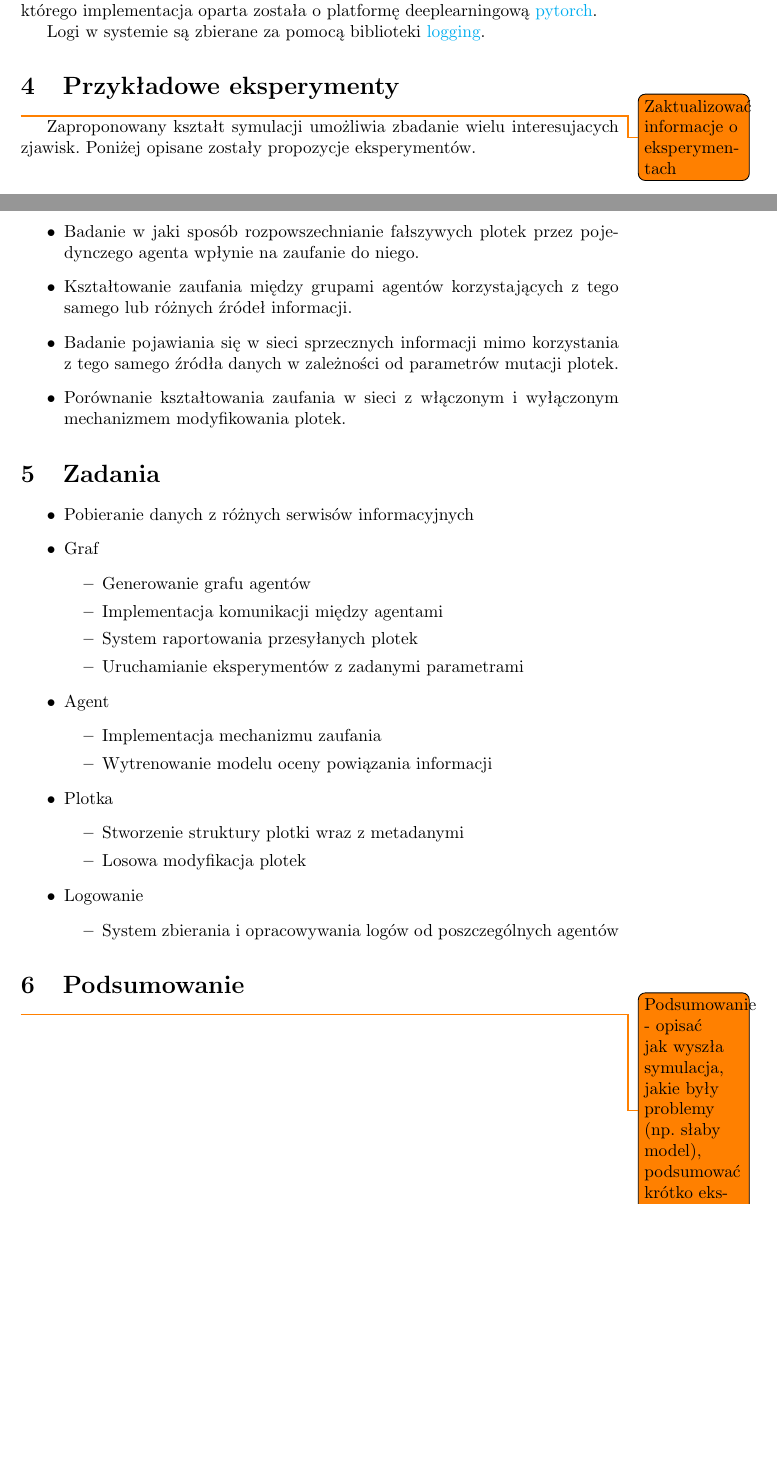
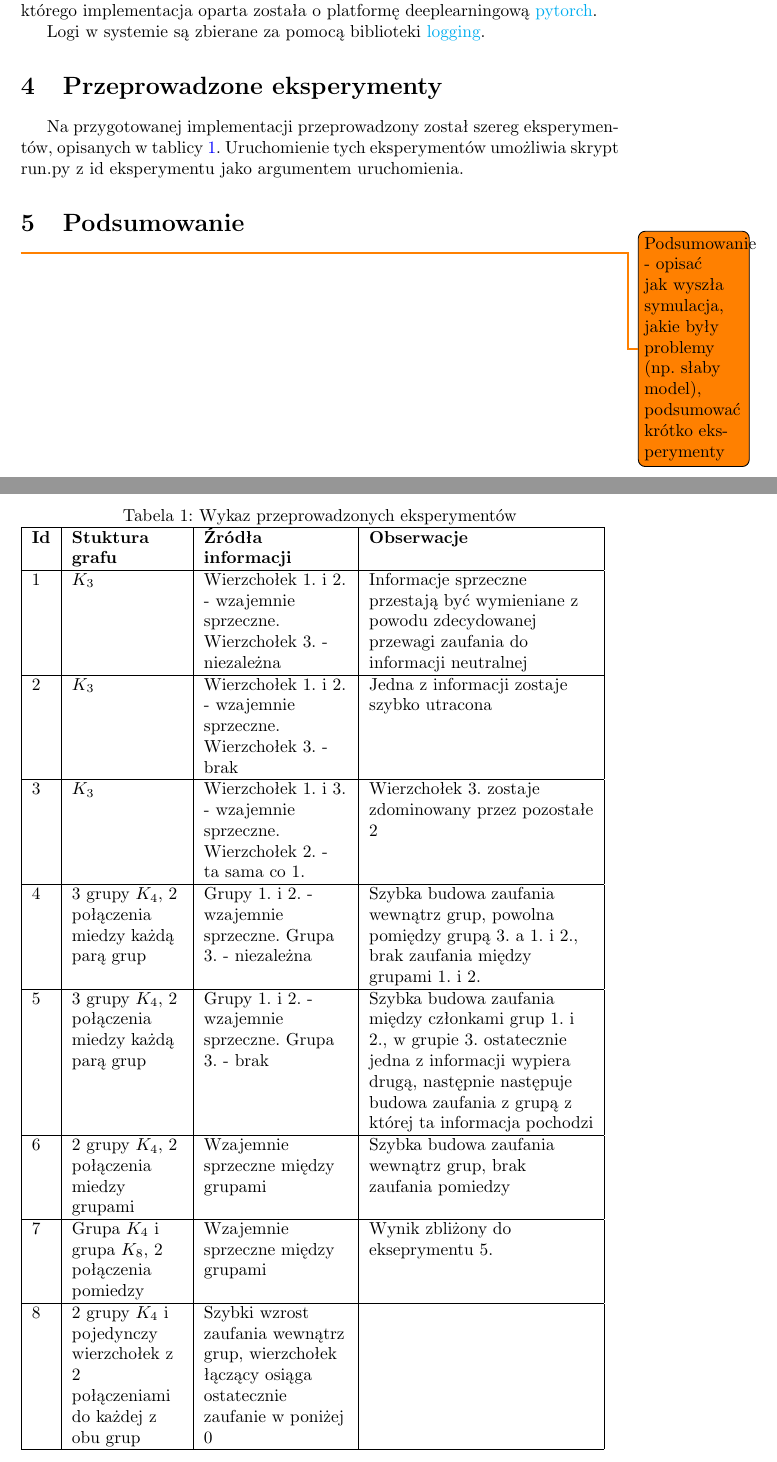
Before and after one commit to jedikarix/Gossips-spreading-simulator, a LaTeX document (docs/koncowa/sprawozdanie.tex): two parts of pages 4 and 5 of 5 before the commit and two parts of pages 5 and 6 of 6 after it, joined at a grey line, cut so that both start at the same text, the shorter picture padded with empty space. Compiled offline with pdfLaTeX.

Commit message:
Experiments and senteval descriptions

```diff
--- a/docs/koncowa/sprawozdanie.tex
+++ b/docs/koncowa/sprawozdanie.tex
@@ -9,6 +9,8 @@
 \usepackage{indentfirst}
 \usepackage{hyperref}
 \usepackage{todonotes}
+\usepackage{listings}
+\usepackage{tabulary}
 \hypersetup{
     colorlinks=true,
     linkcolor=blue,
@@ -118,41 +124,33 @@
 
 	Logi w systemie są zbierane za pomocą biblioteki \href{https://docs.python.org/3/library/logging.html#module-logging}{logging}.
 
-	\section{Przykładowe eksperymenty}
-	\todo{Zaktualizować informacje o eksperymentach}
-	Zaproponowany kształt symulacji umożliwia zbadanie wielu interesujacych zjawisk. Poniżej opisane zostały propozycje eksperymentów.
-	\begin{itemize}
-	\item Badanie w jaki sposób rozpowszechnianie fałszywych plotek przez pojedynczego agenta wpłynie na zaufanie do niego.
-	\item Kształtowanie zaufania między grupami agentów korzystających z tego samego lub różnych źródeł informacji.
-	\item Badanie pojawiania się w sieci sprzecznych informacji mimo korzystania z tego samego źródła danych w zależności od parametrów mutacji plotek.
-	\item Porównanie kształtowania zaufania w sieci z włączonym i wyłączonym mechanizmem modyfikowania plotek.
-	\end{itemize}
-	\section{Zadania}
-	\begin{itemize}
-	\item Pobieranie danych z różnych serwisów informacyjnych
-	\item Graf
-		\begin{itemize}
-		\item Generowanie grafu agentów
-		\item Implementacja komunikacji między agentami
-		\item System raportowania przesyłanych plotek
-		\item Uruchamianie eksperymentów z zadanymi parametrami
-		\end{itemize}
-	\item Agent
-		\begin{itemize}
-		\item Implementacja mechanizmu zaufania
-		\item Wytrenowanie modelu oceny powiązania informacji
-		\end{itemize}
-	\item Plotka
-		\begin{itemize}
-		\item Stworzenie struktury plotki wraz z metadanymi
-		\item Losowa modyfikacja plotek
-		\end{itemize}
-	\item Logowanie
-		\begin{itemize}
-		\item System zbierania i opracowywania logów od poszczególnych agentów
-		\end{itemize}
-	\end{itemize}
-
+	\section{Przeprowadzone eksperymenty}
+	Na przygotowanej implementacji przeprowadzony został szereg eksperymentów, opisanych w tablicy \ref{table:experiments}. Uruchomienie tych eksperymentów umożliwia skrypt \lstinline{run.py} z id eksperymentu jako argumentem uruchomienia.
+	\begin{table}
+		\caption{Wykaz przeprowadzonych eksperymentów}
+		\label{table:experiments}
+		\begin{tabulary}{\linewidth}{|l|L|L|L|}
+			\hline
+			\bfseries{Id} & \bfseries{Stuktura grafu} & \bfseries{Źródła informacji} & \bfseries{Obserwacje} \\
+			\hline
+			1 & $K_3$ & Wierzchołek 1. i 2. - wzajemnie sprzeczne. Wierzchołek 3. -  niezależna & Informacje sprzeczne przestają być wymieniane z powodu zdecydowanej przewagi zaufania do informacji neutralnej \\
+			\hline
+			2 & $K_3$ & Wierzchołek 1. i 2. - wzajemnie sprzeczne. Wierzchołek 3. -  brak & Jedna z informacji zostaje szybko utracona \\
+			\hline
+			3 & $K_3$ & Wierzchołek 1. i 3. - wzajemnie sprzeczne. Wierzchołek 2. -  ta sama co 1. & Wierzchołek 3. zostaje zdominowany przez pozostałe 2 \\
+			\hline
+			4 & 3 grupy $K_4$, 2 połączenia miedzy każdą parą grup & Grupy 1. i 2. - wzajemnie sprzeczne. Grupa 3. - niezależna & Szybka budowa zaufania wewnątrz grup, powolna pomiędzy grupą 3. a 1. i 2., brak zaufania między grupami 1. i 2.\\
+			\hline
+			5 & 3 grupy $K_4$, 2 połączenia miedzy każdą parą grup & Grupy 1. i 2. - wzajemnie sprzeczne. Grupa 3. -  brak & Szybka budowa zaufania między członkami grup 1. i 2., w grupie 3. ostatecznie jedna z informacji wypiera drugą, następnie następuje budowa zaufania z grupą z której ta informacja pochodzi\\
+			\hline
+			6 & 2 grupy $K_4$, 2 połączenia miedzy grupami & Wzajemnie sprzeczne między grupami & Szybka budowa zaufania wewnątrz grup, brak zaufania pomiedzy\\
+			\hline
+			7 & Grupa $K_4$ i grupa $K_8$, 2 połączenia pomiedzy & Wzajemnie sprzeczne między grupami & Wynik zbliżony do ekseprymentu 5. \\
+			\hline
+			8 & 2 grupy $K_4$ i pojedynczy wierzchołek z 2 połączeniami do każdej z obu grup & Szybki wzrost zaufania wewnątrz grup, wierzchołek łączący osiąga ostatecznie zaufanie w poniżej 0 & \\
+			\hline
+		\end{tabulary}
+	\end{table}
 	\section{Podsumowanie}
 	\todo{Podsumowanie - opisać jak wyszła symulacja, jakie były problemy (np. słaby model), podsumować krótko eksperymenty}
 \end{document}
```
Also changed, not shown: docs/koncowa/sprawozdanie.tex (6 more changed lines).
